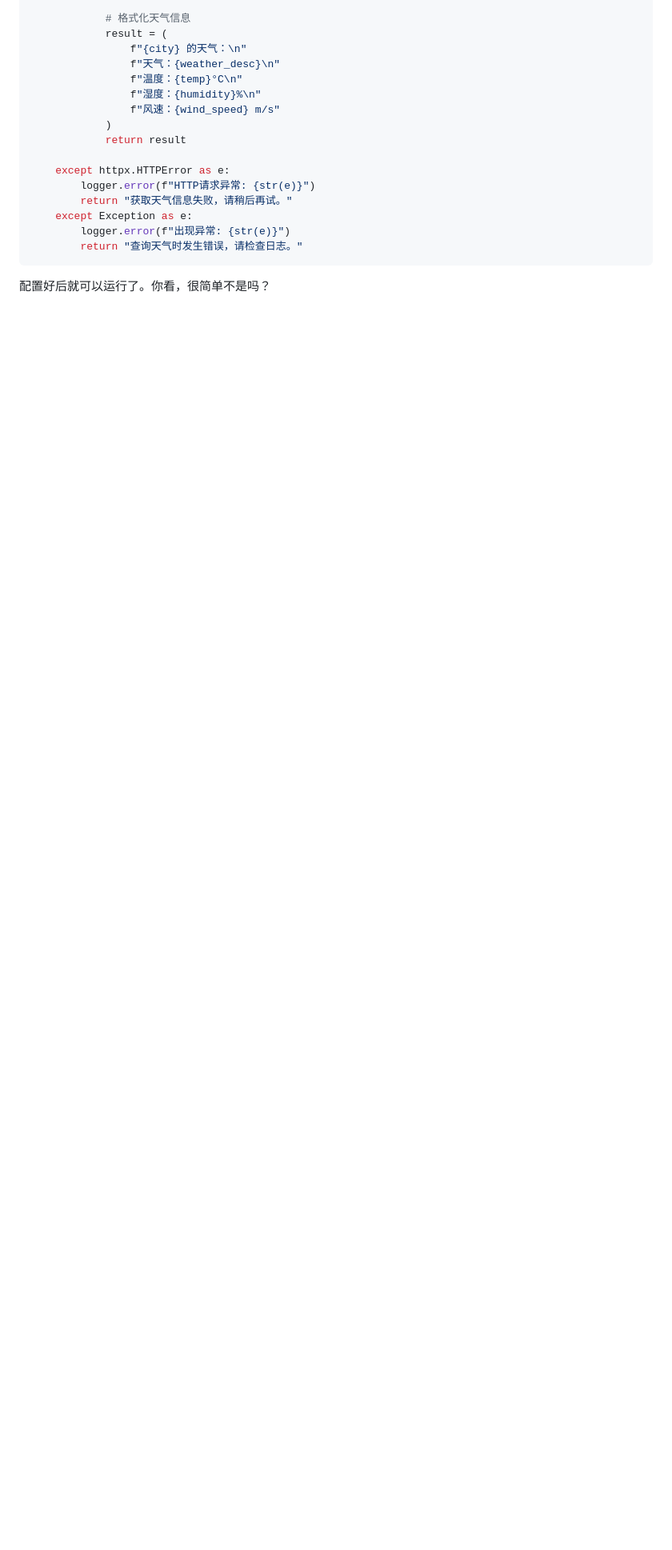
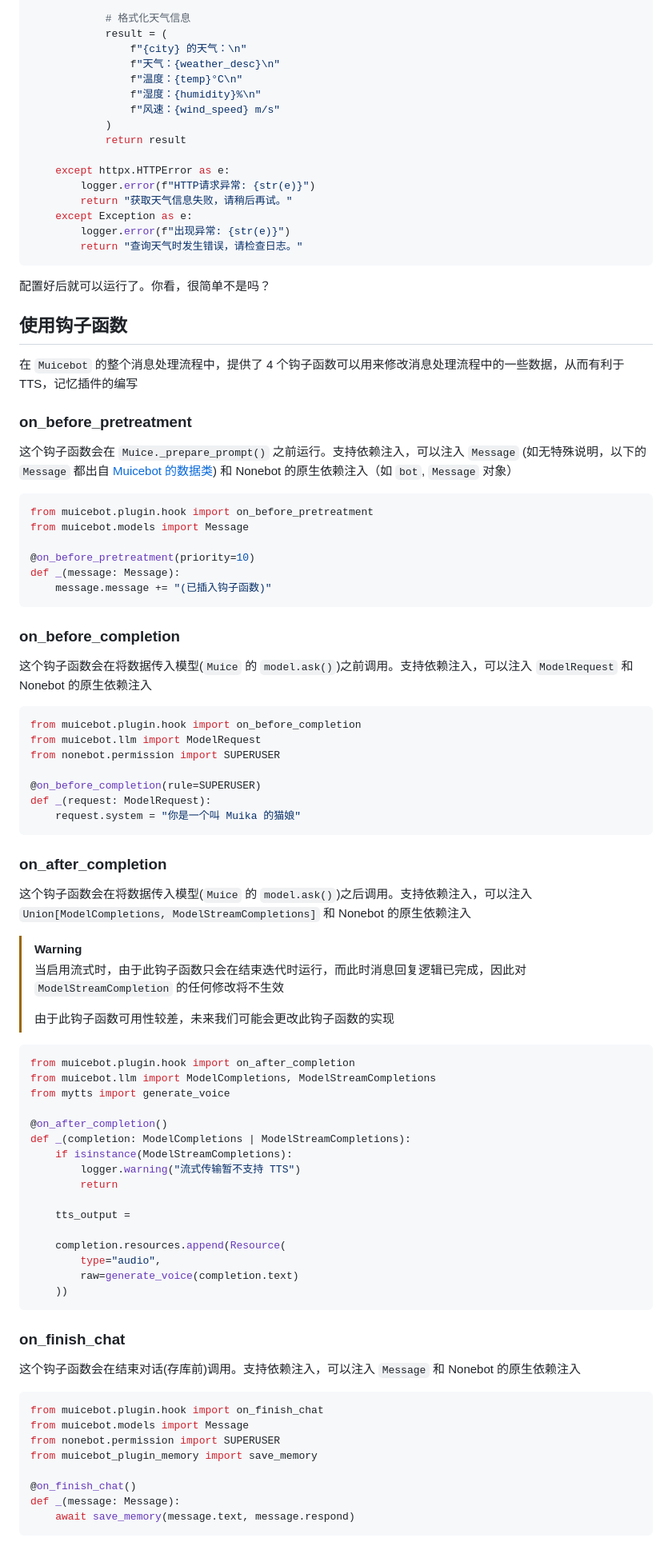
Before and after one commit to acgurl/MuiceBot, a Markdown page: docs/develop/plugin.md, the part around the change. Shown: that part at 80% size. Drawn GitHub-style; blank space fills up the shorter version.

Commit message:
doc: 添加钩子函数的文档

````diff
--- a/docs/develop/plugin.md
+++ b/docs/develop/plugin.md
@@ -192,3 +192,78 @@ async def get_weather(location: str) -> str:
 ```
 
 配置好后就可以运行了。你看，很简单不是吗？
+
+## 使用钩子函数
+
+在 `Muicebot` 的整个消息处理流程中，提供了 4 个钩子函数可以用来修改消息处理流程中的一些数据，从而有利于 TTS，记忆插件的编写
+
+### on_before_pretreatment
+
+这个钩子函数会在 `Muice._prepare_prompt()` 之前运行。支持依赖注入，可以注入 `Message` (如无特殊说明，以下的 `Message` 都出自 [Muicebot 的数据类](https://github.com/Moemu/MuiceBot/blob/main/muicebot/models.py)) 和 Nonebot 的原生依赖注入（如 `bot`, `Message` 对象）
+
+```python
+from muicebot.plugin.hook import on_before_pretreatment
+from muicebot.models import Message
+
+@on_before_pretreatment(priority=10)
+def _(message: Message):
+    message.message += "(已插入钩子函数)"
+```
+
+### on_before_completion
+
+这个钩子函数会在将数据传入模型(`Muice` 的 `model.ask()`)之前调用。支持依赖注入，可以注入 `ModelRequest` 和 Nonebot 的原生依赖注入
+
+```python
+from muicebot.plugin.hook import on_before_completion
+from muicebot.llm import ModelRequest
+from nonebot.permission import SUPERUSER
+
+@on_before_completion(rule=SUPERUSER)
+def _(request: ModelRequest):
+    request.system = "你是一个叫 Muika 的猫娘"
+```
+
+### on_after_completion
+
+这个钩子函数会在将数据传入模型(`Muice` 的 `model.ask()`)之后调用。支持依赖注入，可以注入 `Union[ModelCompletions, ModelStreamCompletions]` 和 Nonebot 的原生依赖注入
+
+> [!WARNING]
+>
+> 当启用流式时，由于此钩子函数只会在结束迭代时运行，而此时消息回复逻辑已完成，因此对 `ModelStreamCompletion` 的任何修改将不生效
+>
+> 由于此钩子函数可用性较差，未来我们可能会更改此钩子函数的实现
+
+```python
+from muicebot.plugin.hook import on_after_completion
+from muicebot.llm import ModelCompletions, ModelStreamCompletions
+from mytts import generate_voice
+
+@on_after_completion()
+def _(completion: ModelCompletions | ModelStreamCompletions):
+    if isinstance(ModelStreamCompletions):
+        logger.warning("流式传输暂不支持 TTS")
+        return
+
+    tts_output =
+
+    completion.resources.append(Resource(
+        type="audio",
+        raw=generate_voice(completion.text)
+    ))
+```
+
+### on_finish_chat
+
+这个钩子函数会在结束对话(存库前)调用。支持依赖注入，可以注入 `Message` 和 Nonebot 的原生依赖注入
+
+```python
+from muicebot.plugin.hook import on_finish_chat
+from muicebot.models import Message
+from nonebot.permission import SUPERUSER
+from muicebot_plugin_memory import save_memory
+
+@on_finish_chat()
+def _(message: Message):
+    await save_memory(message.text, message.respond)
+```
````
